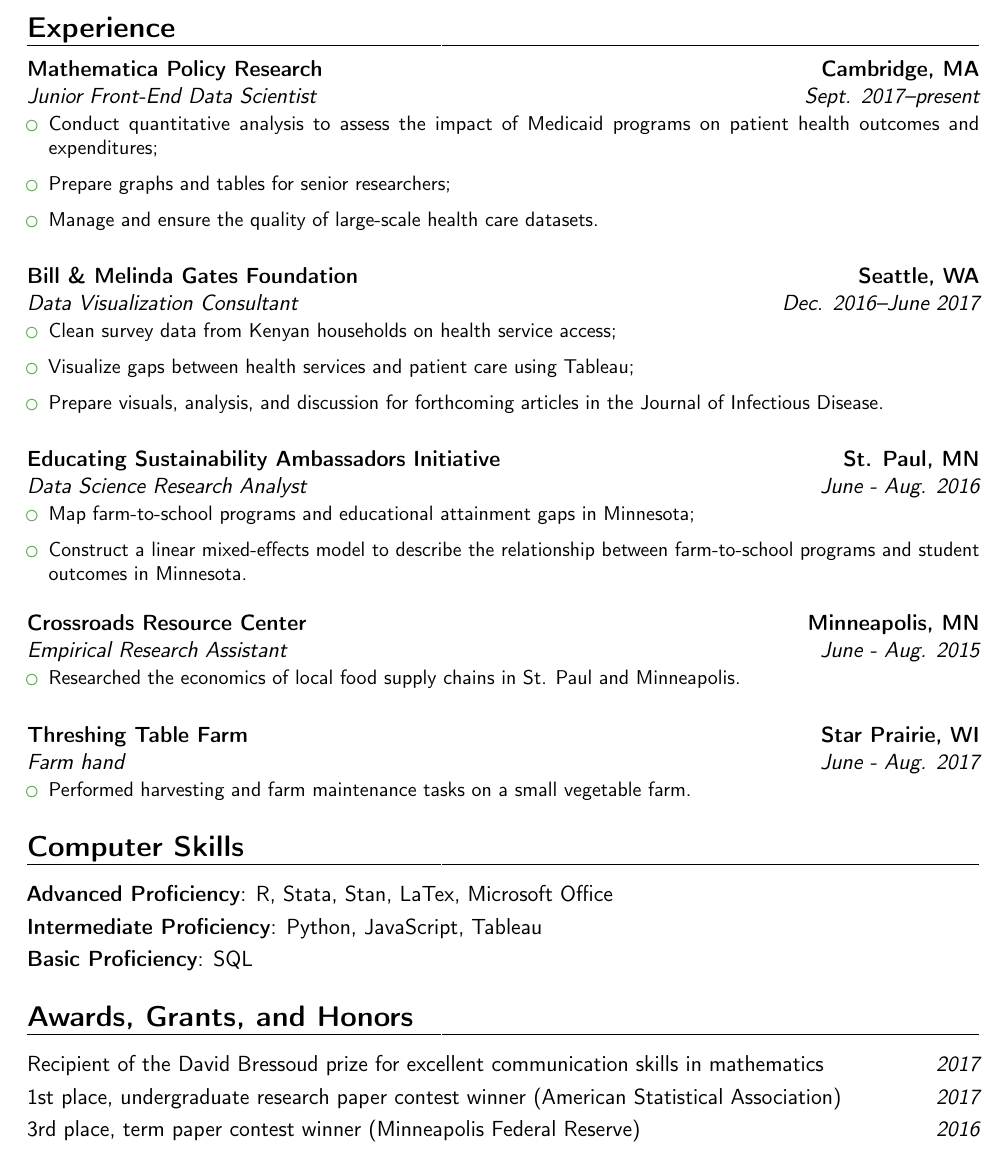
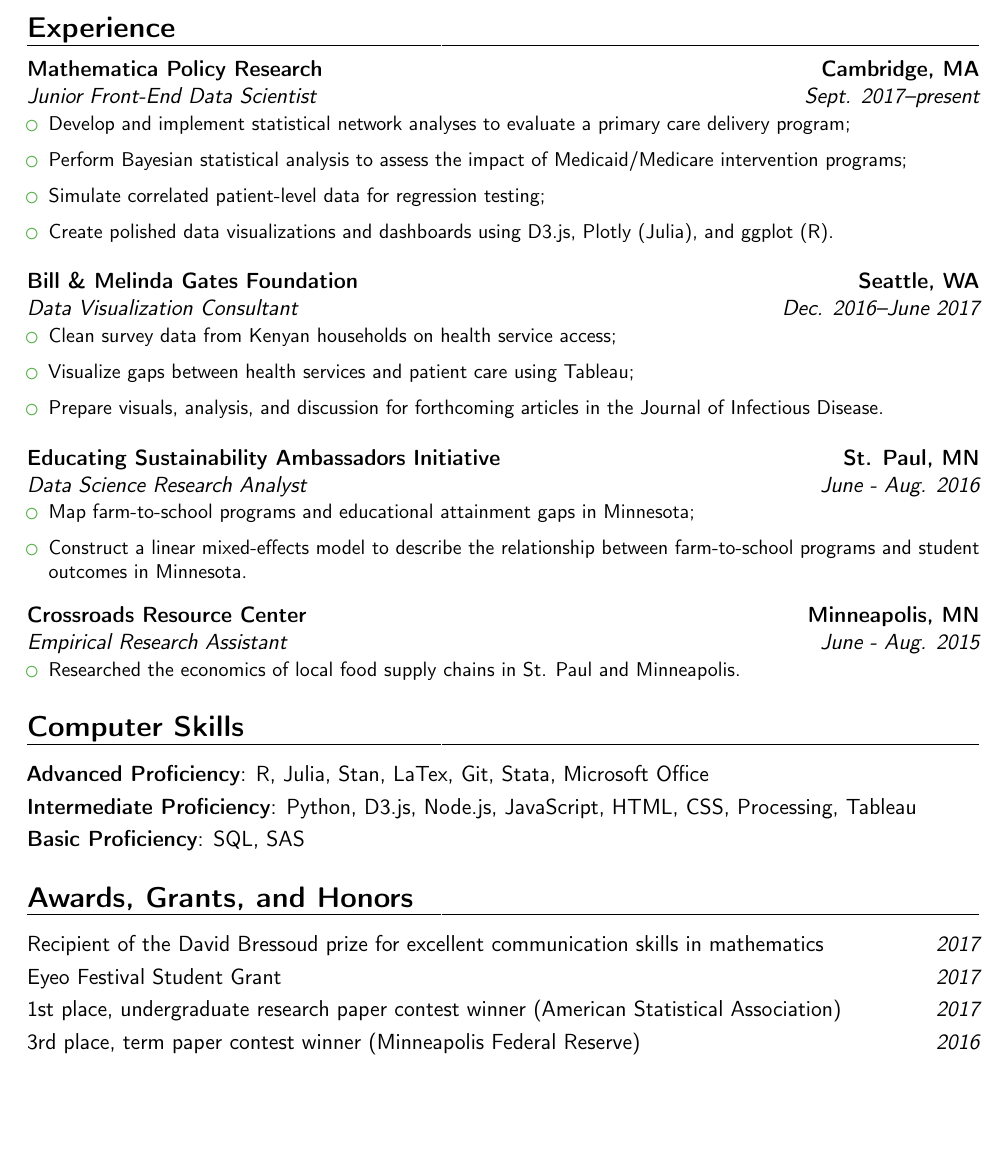
Before and after one commit to hjohns12/cv, a LaTeX CV (main.tex): part of page 2 of 3, cut so that both start at the same text, the shorter picture padded with empty space. Compiled offline with pdfLaTeX.

Commit message:
latest: 4/25/18 with Harvard conference

```diff
--- a/main.tex
+++ b/main.tex
@@ -92,9 +82,10 @@
 \section{Experience}
 \cventry{Sept. 2017--present}{Junior Front-End Data Scientist}{Mathematica Policy Research}{Cambridge, MA}{}{
 \begin{itemize}%
-\item Conduct quantitative analysis to assess the impact of Medicaid programs on patient health outcomes and expenditures;
-\item Prepare graphs and tables for senior researchers;
-\item Manage and ensure the quality of large-scale health care datasets.
+\item Develop and implement statistical network analyses to evaluate a primary care delivery program;
+\item Perform Bayesian statistical analysis to assess the impact of Medicaid/Medicare intervention programs;
+\item Simulate correlated patient-level data for regression testing;
+\item Create polished data visualizations and dashboards using D3.js, Plotly (Julia), and ggplot (R).
 \end{itemize}}
 \bigskip
 
@@ -116,19 +107,15 @@
 \begin{itemize}%
 \item Researched the economics of local food supply chains in St. Paul and Minneapolis.
 \end{itemize}}
-\bigskip
-\cventry{June - Aug. 2017}{Farm hand}{Threshing Table Farm}{Star Prairie, WI}{}{
-\begin{itemize}%
-\item Performed harvesting and farm maintenance tasks on a small vegetable farm.
-\end{itemize}}
 
 \section{Computer Skills}
-\cvitem{Advanced Proficiency}{R, Stata, Stan, LaTex, Microsoft Office}
-\cvitem{Intermediate Proficiency}{Python, JavaScript, Tableau}
-\cvitem{Basic Proficiency}{SQL}
+\cvitem{Advanced Proficiency}{R, Julia, Stan, LaTex, Git, Stata, Microsoft Office}
+\cvitem{Intermediate Proficiency}{Python, D3.js, Node.js, JavaScript, HTML, CSS, Processing, Tableau}
+\cvitem{Basic Proficiency}{SQL, SAS}
 
 \section{Awards, Grants, and Honors}
 \cventry{2017}{\textnormal{Recipient of the David Bressoud prize for excellent communication skills in mathematics}}{}{}{}{}
+\cventry{2017}{\textnormal{\href{http://eyeofestival.com/}{Eyeo Festival Student Grant}}}{}{}{}{}
 \cventry{2017}{\textnormal{1st place, undergraduate research paper contest winner (American Statistical Association)}}{}{}{}{}
 \cventry{2016}{\textnormal{3rd place, term paper contest winner (Minneapolis Federal Reserve)}}{}{}{}{}
 \cventry{2016}{\textnormal{Educating Sustainability Ambassador (Howard Hughes Medical Institute/Macalester College)}}{}{}{}{}
@@ -136,8 +123,11 @@
 \cventry{2013-14}{\textnormal{Dean’s List (Macalester College)}}{}{}{}{}
 \cventry{2013-2017}{\textnormal{DeWitt Wallace Distinguished Scholar}}{}{}{}{}
 
-\section{Presentations}
-\cventry{April 2017}{Honors Defense}{Macalester College}{}{}{``A Statistical Analysis of Body-Worn Cameras in Officer-Involved Shootings''}
+\section{Presentations and Conferences}
+\cventry{April 2018}{Illuminating Space and Time in Data Science}{Harvard University Center for Geographic Analysis}{}{}{``Spatio-temporal Network Analysis''}
+\bigskip
+
+\cventry{April 2017}{Honors Defense - Department of Applied Mathematics}{Macalester College}{}{}{``A Statistical Analysis of Body-Worn Cameras in Officer-Involved Shootings''}
 \bigskip
 \cventry{Oct. 2016}{Graduate Research Opportunities for Women in Mathematics (GROW) Conference}{Northwestern University}{}{}{``Summer Research as an Undergraduate''}
 
```
Also changed, not shown: main.tex (38 more changed lines).
